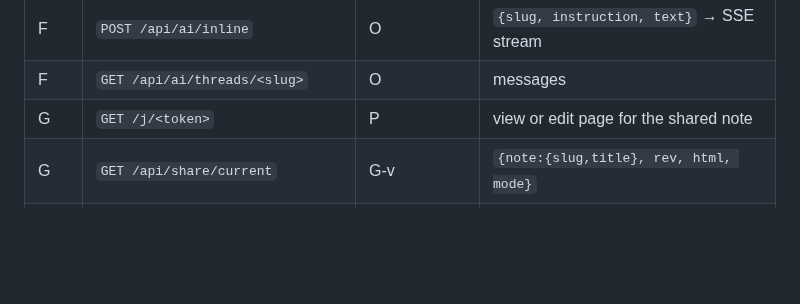
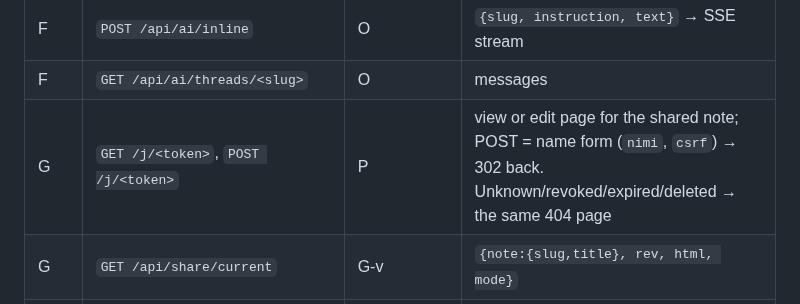
Before and after one commit to Tigetiiger/personaalne-markmik, a Markdown page: docs/CONTRACTS.md, the part around the change. Rendered like a GitHub page; blank space fills up the shorter version.

Commit message:
Contracts: POST /j/<token> name form from WP-G
Co-Authored-By: Claude Opus 5.5 <noreply@anthropic.com>

```diff
--- a/docs/CONTRACTS.md
+++ b/docs/CONTRACTS.md
@@ -269,7 +269,7 @@ Auth column: O = owner, G-v / G-e = guest with a view / edit share for that note
 | F | `POST /api/ai/chat` | O | `{slug?, message, selection?}` → SSE stream (§4 events) |
 | F | `POST /api/ai/inline` | O | `{slug, instruction, text}` → SSE stream |
 | F | `GET /api/ai/threads/<slug>` | O | messages |
-| G | `GET /j/<token>` | P | view or edit page for the shared note |
+| G | `GET /j/<token>`, `POST /j/<token>` | P | view or edit page for the shared note; POST = name form (`nimi`, `csrf`) → 302 back. Unknown/revoked/expired/deleted → the same 404 page |
 | G | `GET /api/share/current` | G-v | `{note:{slug,title}, rev, html, mode}` |
 | G | `GET /api/shares?slug=`, `POST /api/shares`, `DELETE /api/shares/<id>` | O | `{slug, mode, expires_at?}` → `{id, url, mode, ...}` |
 | H | `GET /api/related/<slug>` | O | `[{slug, title, snippet, score}]` |
```
